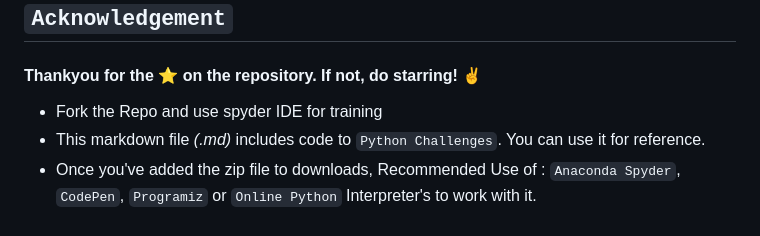
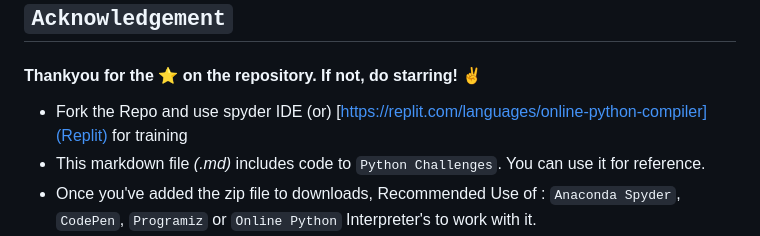
Before and after one commit to chrisbin95/Data-Science-IIHT, a Markdown page: README.md, the part around the change. Rendered like a GitHub page.

Commit message:
Update README.md
initial commit

````diff
--- a/README.md
+++ b/README.md
@@ -761,7 +761,7 @@ ax.set(xlabel='Normal Distribution', ylabel='Frequency')
 
 ## ```Acknowledgement```
 #### Thankyou for the ⭐ on the repository. If not, do starring! ✌
-- Fork the Repo and use spyder IDE for training
+- Fork the Repo and use spyder IDE (or) [https://replit.com/languages/online-python-compiler](Replit) for training
 - This markdown file _(.md)_ includes code to `Python Challenges`. You can use it for reference.
 - Once you've added the zip file to downloads, Recommended Use of : `Anaconda Spyder`, `CodePen`, `Programiz` or `Online Python` Interpreter's to work with it.
 - A open pull request is considered as successful and forking is mandatory. Check & `debug` errors on Interpreter Console.
````
